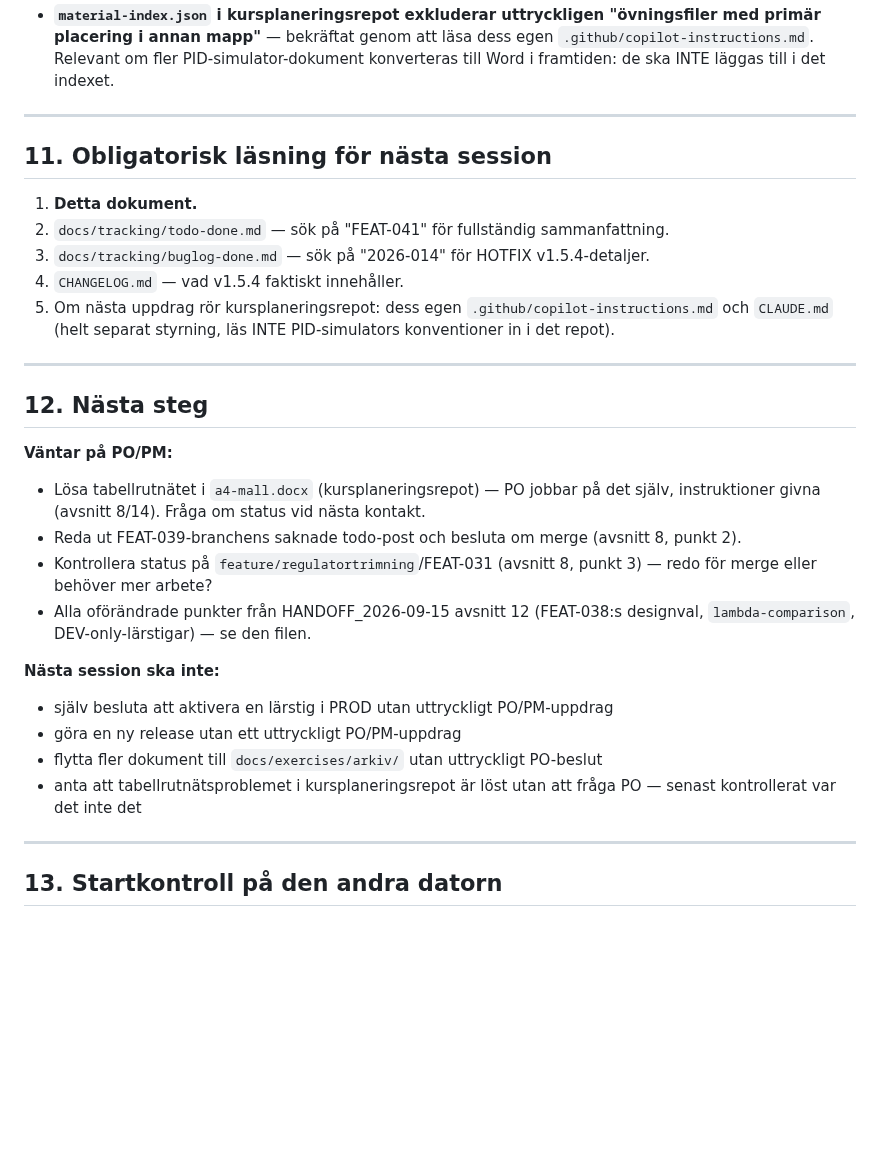
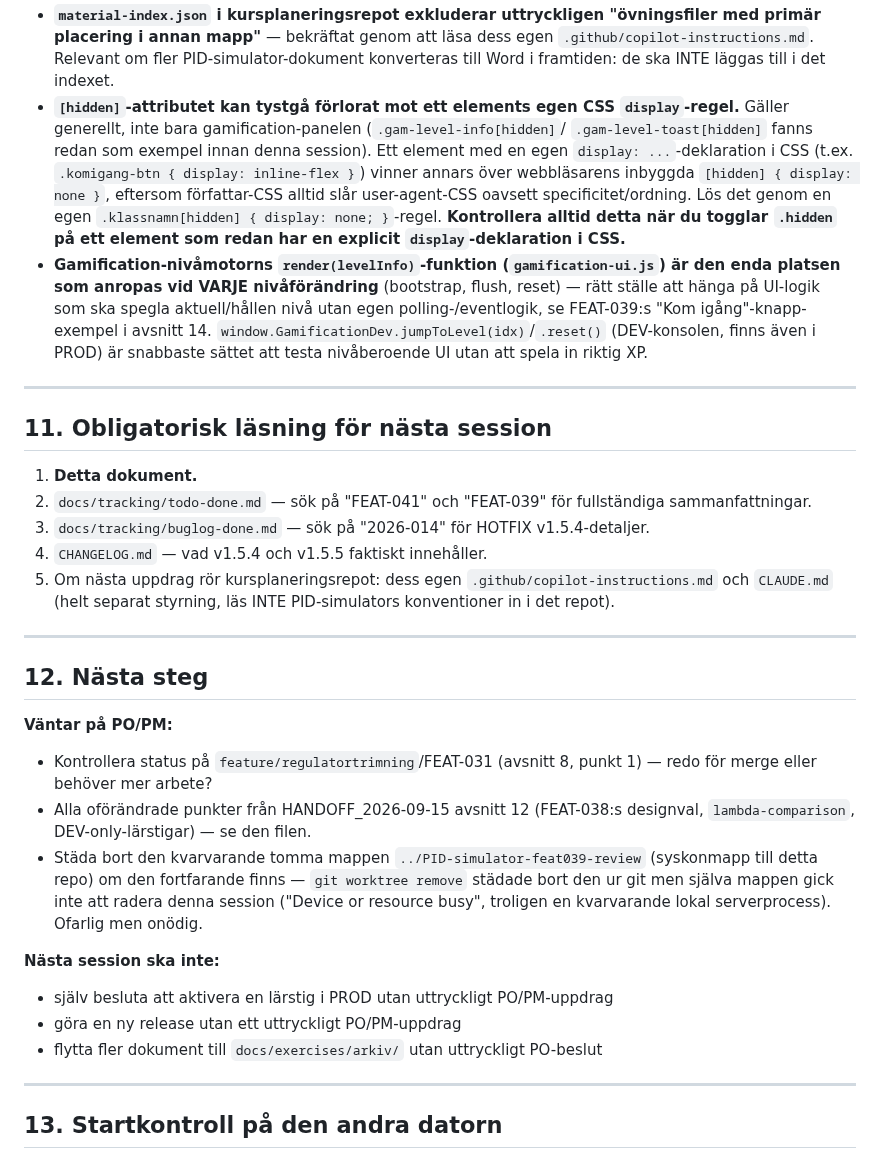
Before and after one commit to PeMan68/PID-simulator, a Markdown page: docs/handoffs/HANDOFF_2026-09-16.md, the part around one of its changes. Rendered like a GitHub page; blank space fills up the shorter version.

```diff
--- a/docs/handoffs/HANDOFF_2026-09-16.md
+++ b/docs/handoffs/HANDOFF_2026-09-16.md
@@ -178,15 +182,30 @@ hjälplinjer — se den filen), **plus, nytt denna session:**
   primär placering i annan mapp"** — bekräftat genom att läsa dess egen
   `.github/copilot-instructions.md`. Relevant om fler PID-simulator-dokument konverteras
   till Word i framtiden: de ska INTE läggas till i det indexet.
+- **`[hidden]`-attributet kan tystgå förlorat mot ett elements egen CSS `display`-regel.**
+  Gäller generellt, inte bara gamification-panelen (`.gam-level-info[hidden]`/
+  `.gam-level-toast[hidden]` fanns redan som exempel innan denna session). Ett element med
+  en egen `display: ...`-deklaration i CSS (t.ex. `.komigang-btn { display: inline-flex }`)
+  vinner annars över webbläsarens inbyggda `[hidden] { display: none }`, eftersom
+  författar-CSS alltid slår user-agent-CSS oavsett specificitet/ordning. Lös det genom en
+  egen `.klassnamn[hidden] { display: none; }`-regel. **Kontrollera alltid detta när du
+  togglar `.hidden` på ett element som redan har en explicit `display`-deklaration i CSS.**
+- **Gamification-nivåmotorns `render(levelInfo)`-funktion (`gamification-ui.js`) är den
+  enda platsen som anropas vid VARJE nivåförändring** (bootstrap, flush, reset) — rätt
+  ställe att hänga på UI-logik som ska spegla aktuell/hållen nivå utan egen
+  polling-/eventlogik, se FEAT-039:s "Kom igång"-knapp-exempel i avsnitt 14.
+  `window.GamificationDev.jumpToLevel(idx)`/`.reset()` (DEV-konsolen, finns även i PROD)
+  är snabbaste sättet att testa nivåberoende UI utan att spela in riktig XP.
 
 ---
 
 ## 11. Obligatorisk läsning för nästa session
 
 1. **Detta dokument.**
-2. `docs/tracking/todo-done.md` — sök på "FEAT-041" för fullständig sammanfattning.
+2. `docs/tracking/todo-done.md` — sök på "FEAT-041" och "FEAT-039" för fullständiga
+   sammanfattningar.
 3. `docs/tracking/buglog-done.md` — sök på "2026-014" för HOTFIX v1.5.4-detaljer.
-4. `CHANGELOG.md` — vad v1.5.4 faktiskt innehåller.
+4. `CHANGELOG.md` — vad v1.5.4 och v1.5.5 faktiskt innehåller.
 5. Om nästa uppdrag rör kursplaneringsrepot: dess egen `.github/copilot-instructions.md`
    och `CLAUDE.md` (helt separat styrning, läs INTE PID-simulators konventioner in i det
    repot).
@@ -196,20 +215,19 @@ hjälplinjer — se den filen), **plus, nytt denna session:**
 ## 12. Nästa steg
 
 **Väntar på PO/PM:**
-- Lösa tabellrutnätet i `a4-mall.docx` (kursplaneringsrepot) — PO jobbar på det själv,
-  instruktioner givna (avsnitt 8/14). Fråga om status vid nästa kontakt.
-- Reda ut FEAT-039-branchens saknade todo-post och besluta om merge (avsnitt 8, punkt 2).
-- Kontrollera status på `feature/regulatortrimning`/FEAT-031 (avsnitt 8, punkt 3) —
+- Kontrollera status på `feature/regulatortrimning`/FEAT-031 (avsnitt 8, punkt 1) —
   redo för merge eller behöver mer arbete?
 - Alla oförändrade punkter från HANDOFF_2026-09-15 avsnitt 12 (FEAT-038:s designval,
   `lambda-comparison`, DEV-only-lärstigar) — se den filen.
+- Städa bort den kvarvarande tomma mappen `../PID-simulator-feat039-review` (syskonmapp
+  till detta repo) om den fortfarande finns — `git worktree remove` städade bort den ur
+  git men själva mappen gick inte att radera denna session ("Device or resource busy",
+  troligen en kvarvarande lokal serverprocess). Ofarlig men onödig.
 
 **Nästa session ska inte:**
 - själv besluta att aktivera en lärstig i PROD utan uttryckligt PO/PM-uppdrag
 - göra en ny release utan ett uttryckligt PO/PM-uppdrag
 - flytta fler dokument till `docs/exercises/arkiv/` utan uttryckligt PO-beslut
-- anta att tabellrutnätsproblemet i kursplaneringsrepot är löst utan att fråga PO —
-  senast kontrollerat var det inte det
 
 ---
 
```
Also changed, not shown: other parts of docs/handoffs/HANDOFF_2026-09-16.md (+90 -47 lines).
